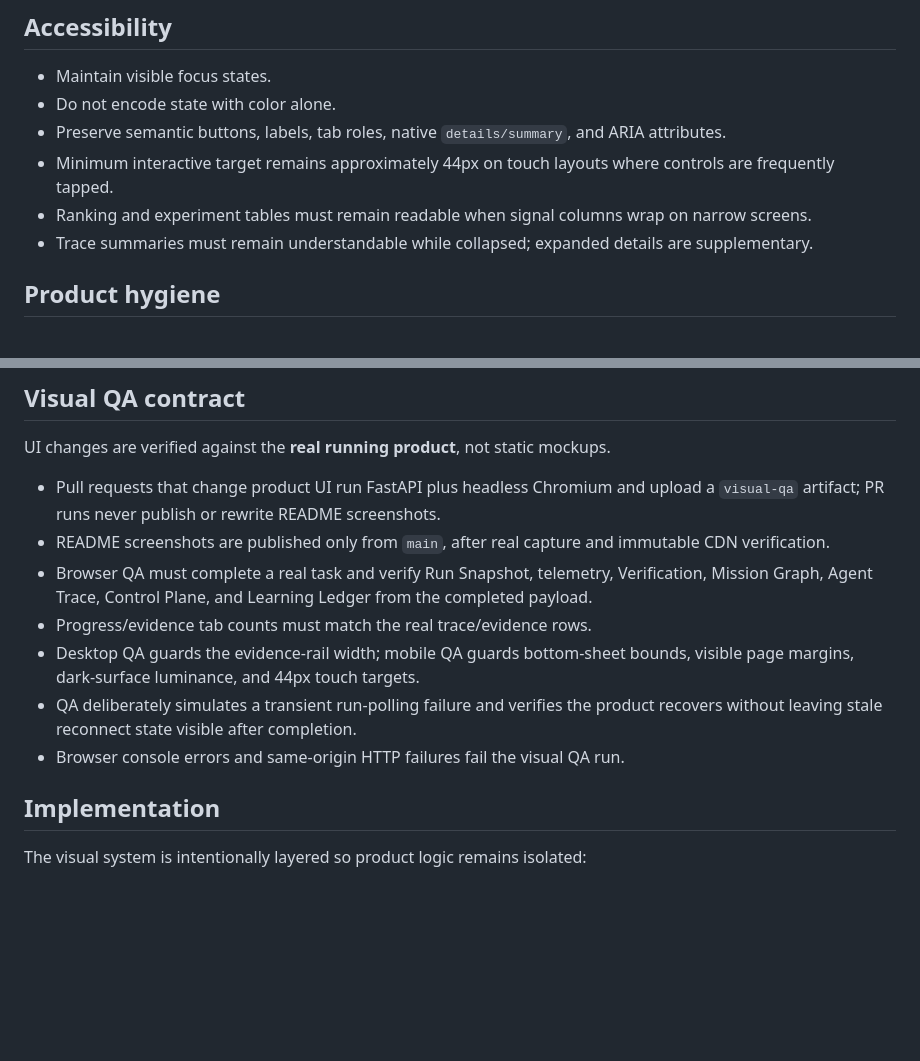
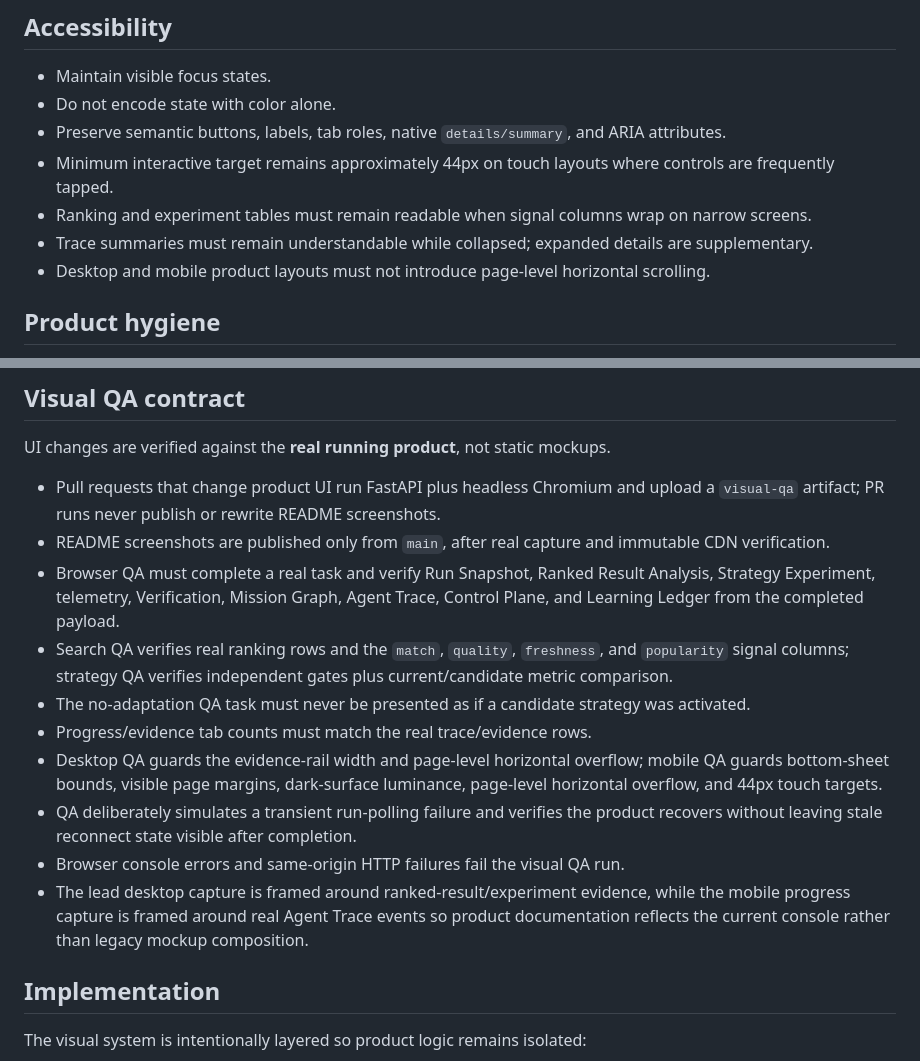
Before and after one commit to jiaweine/recsys-harness, a Markdown page: DESIGN.md, 2 parts joined by grey strips. GitHub-like rendering; blank space fills up the shorter version.

Commit message:
Align design contract with complete browser QA coverage

```diff
--- a/DESIGN.md
+++ b/DESIGN.md
@@ -173,6 +173,7 @@ A successful screen should allow a technical reviewer to answer “what was the
 - Minimum interactive target remains approximately 44px on touch layouts where controls are frequently tapped.
 - Ranking and experiment tables must remain readable when signal columns wrap on narrow screens.
 - Trace summaries must remain understandable while collapsed; expanded details are supplementary.
+- Desktop and mobile product layouts must not introduce page-level horizontal scrolling.
 
 ## Product hygiene
 
@@ -187,11 +188,14 @@ UI changes are verified against the **real running product**, not static mockups
 
 - Pull requests that change product UI run FastAPI plus headless Chromium and upload a `visual-qa` artifact; PR runs never publish or rewrite README screenshots.
 - README screenshots are published only from `main`, after real capture and immutable CDN verification.
-- Browser QA must complete a real task and verify Run Snapshot, telemetry, Verification, Mission Graph, Agent Trace, Control Plane, and Learning Ledger from the completed payload.
+- Browser QA must complete a real task and verify Run Snapshot, Ranked Result Analysis, Strategy Experiment, telemetry, Verification, Mission Graph, Agent Trace, Control Plane, and Learning Ledger from the completed payload.
+- Search QA verifies real ranking rows and the `match`, `quality`, `freshness`, and `popularity` signal columns; strategy QA verifies independent gates plus current/candidate metric comparison.
+- The no-adaptation QA task must never be presented as if a candidate strategy was activated.
 - Progress/evidence tab counts must match the real trace/evidence rows.
-- Desktop QA guards the evidence-rail width; mobile QA guards bottom-sheet bounds, visible page margins, dark-surface luminance, and 44px touch targets.
+- Desktop QA guards the evidence-rail width and page-level horizontal overflow; mobile QA guards bottom-sheet bounds, visible page margins, dark-surface luminance, page-level horizontal overflow, and 44px touch targets.
 - QA deliberately simulates a transient run-polling failure and verifies the product recovers without leaving stale reconnect state visible after completion.
 - Browser console errors and same-origin HTTP failures fail the visual QA run.
+- The lead desktop capture is framed around ranked-result/experiment evidence, while the mobile progress capture is framed around real Agent Trace events so product documentation reflects the current console rather than legacy mockup composition.
 
 ## Implementation
 
```
